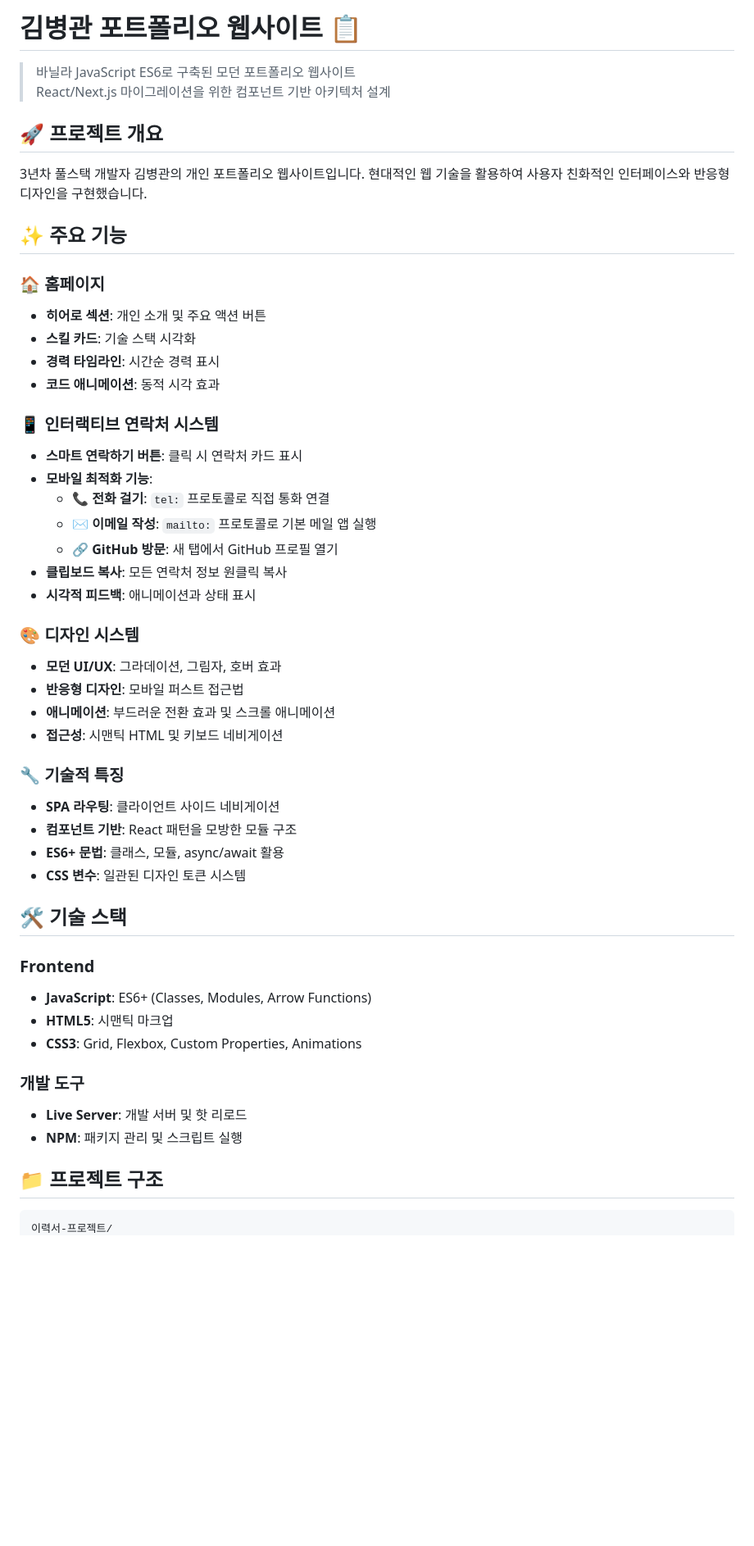
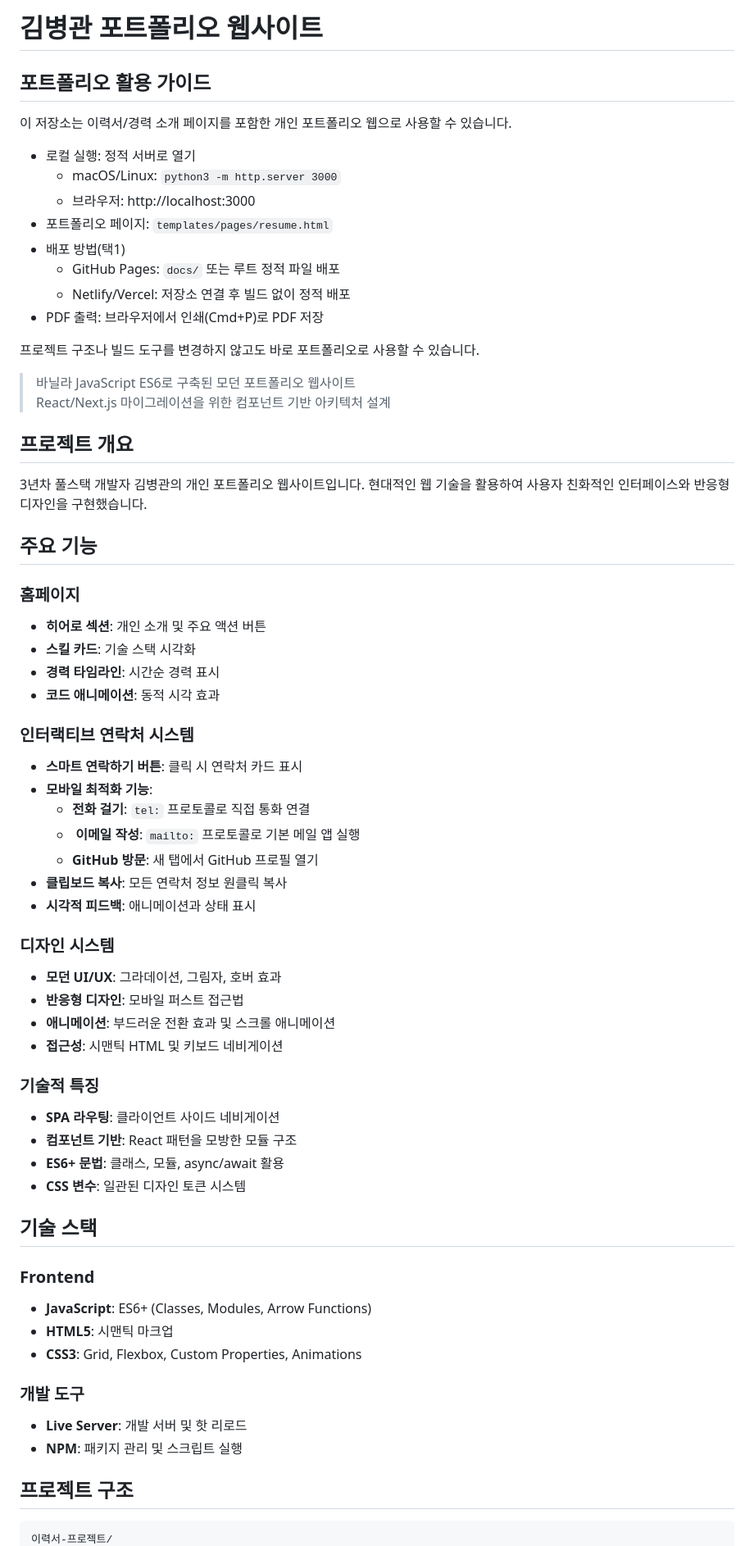
Before and after one commit to Byeong-Gwan/resume-project, a Markdown page: README.md, the part around one of its changes. Shown at 82% size. Drawn GitHub-style; blank space fills up the shorter version.

````diff
--- a/README.md
+++ b/README.md
@@ -1,42 +1,58 @@
-# 김병관 포트폴리오 웹사이트 📋
+# 김병관 포트폴리오 웹사이트
+
+
+## 포트폴리오 활용 가이드
+
+이 저장소는 이력서/경력 소개 페이지를 포함한 개인 포트폴리오 웹으로 사용할 수 있습니다.
+
+- 로컬 실행: 정적 서버로 열기
+  - macOS/Linux: `python3 -m http.server 3000`
+  - 브라우저: http://localhost:3000
+- 포트폴리오 페이지: `templates/pages/resume.html`
+- 배포 방법(택1)
+  - GitHub Pages: `docs/` 또는 루트 정적 파일 배포
+  - Netlify/Vercel: 저장소 연결 후 빌드 없이 정적 배포
+- PDF 출력: 브라우저에서 인쇄(Cmd+P)로 PDF 저장
+
+프로젝트 구조나 빌드 도구를 변경하지 않고도 바로 포트폴리오로 사용할 수 있습니다.
 
 > 바닐라 JavaScript ES6로 구축된 모던 포트폴리오 웹사이트
 > React/Next.js 마이그레이션을 위한 컴포넌트 기반 아키텍처 설계
 
-## 🚀 프로젝트 개요
+##  프로젝트 개요
 
 3년차 풀스택 개발자 김병관의 개인 포트폴리오 웹사이트입니다. 현대적인 웹 기술을 활용하여 사용자 친화적인 인터페이스와 반응형 디자인을 구현했습니다.
 
-## ✨ 주요 기능
+##  주요 기능
 
-### 🏠 홈페이지
+###  홈페이지
 - **히어로 섹션**: 개인 소개 및 주요 액션 버튼
 - **스킬 카드**: 기술 스택 시각화
 - **경력 타임라인**: 시간순 경력 표시
 - **코드 애니메이션**: 동적 시각 효과
 
-### 📱 인터랙티브 연락처 시스템
+###  인터랙티브 연락처 시스템
 - **스마트 연락하기 버튼**: 클릭 시 연락처 카드 표시
 - **모바일 최적화 기능**:
-  - 📞 **전화 걸기**: `tel:` 프로토콜로 직접 통화 연결
-  - ✉️ **이메일 작성**: `mailto:` 프로토콜로 기본 메일 앱 실행
-  - 🔗 **GitHub 방문**: 새 탭에서 GitHub 프로필 열기
+  -  **전화 걸기**: `tel:` 프로토콜로 직접 통화 연결
+  - ️ **이메일 작성**: `mailto:` 프로토콜로 기본 메일 앱 실행
+  -  **GitHub 방문**: 새 탭에서 GitHub 프로필 열기
 - **클립보드 복사**: 모든 연락처 정보 원클릭 복사
 - **시각적 피드백**: 애니메이션과 상태 표시
 
-### 🎨 디자인 시스템
+###  디자인 시스템
 - **모던 UI/UX**: 그라데이션, 그림자, 호버 효과
 - **반응형 디자인**: 모바일 퍼스트 접근법
 - **애니메이션**: 부드러운 전환 효과 및 스크롤 애니메이션
 - **접근성**: 시맨틱 HTML 및 키보드 네비게이션
 
-### 🔧 기술적 특징
+###  기술적 특징
 - **SPA 라우팅**: 클라이언트 사이드 네비게이션
 - **컴포넌트 기반**: React 패턴을 모방한 모듈 구조
 - **ES6+ 문법**: 클래스, 모듈, async/await 활용
 - **CSS 변수**: 일관된 디자인 토큰 시스템
 
-## 🛠 기술 스택
+##  기술 스택
 
 ### Frontend
 - **JavaScript**: ES6+ (Classes, Modules, Arrow Functions)
@@ -47,7 +63,7 @@
 - **Live Server**: 개발 서버 및 핫 리로드
 - **NPM**: 패키지 관리 및 스크립트 실행
 
-## 📁 프로젝트 구조
+##  프로젝트 구조
 
 ```
 이력서-프로젝트/
````
Also changed, not shown: other parts of README.md (+29 -29 lines).
